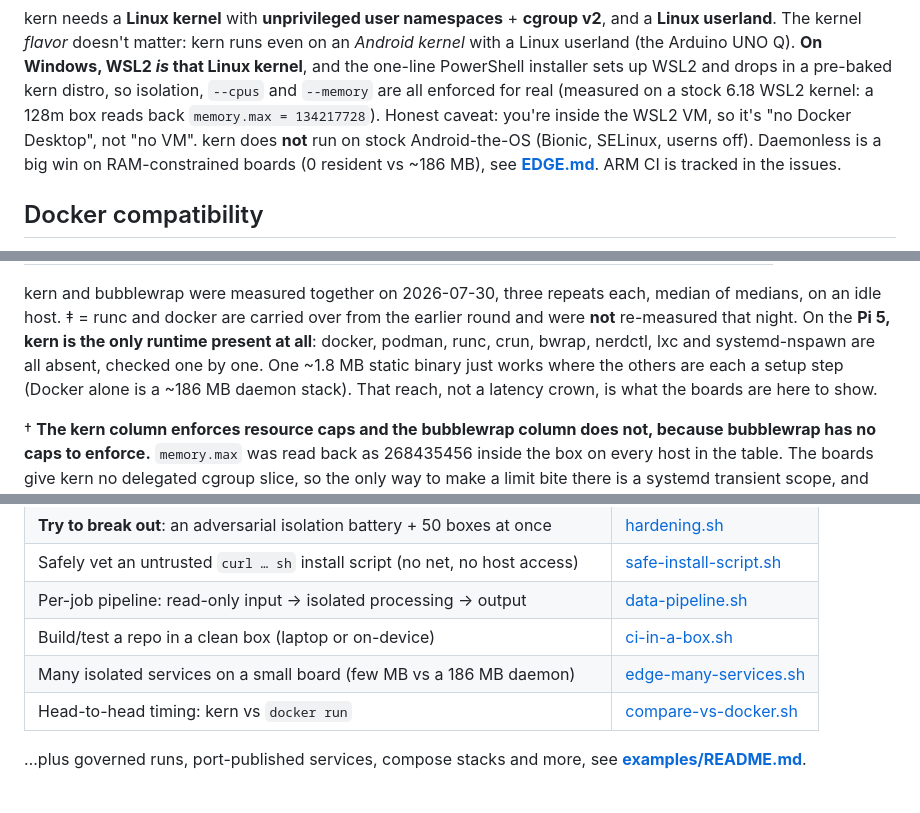
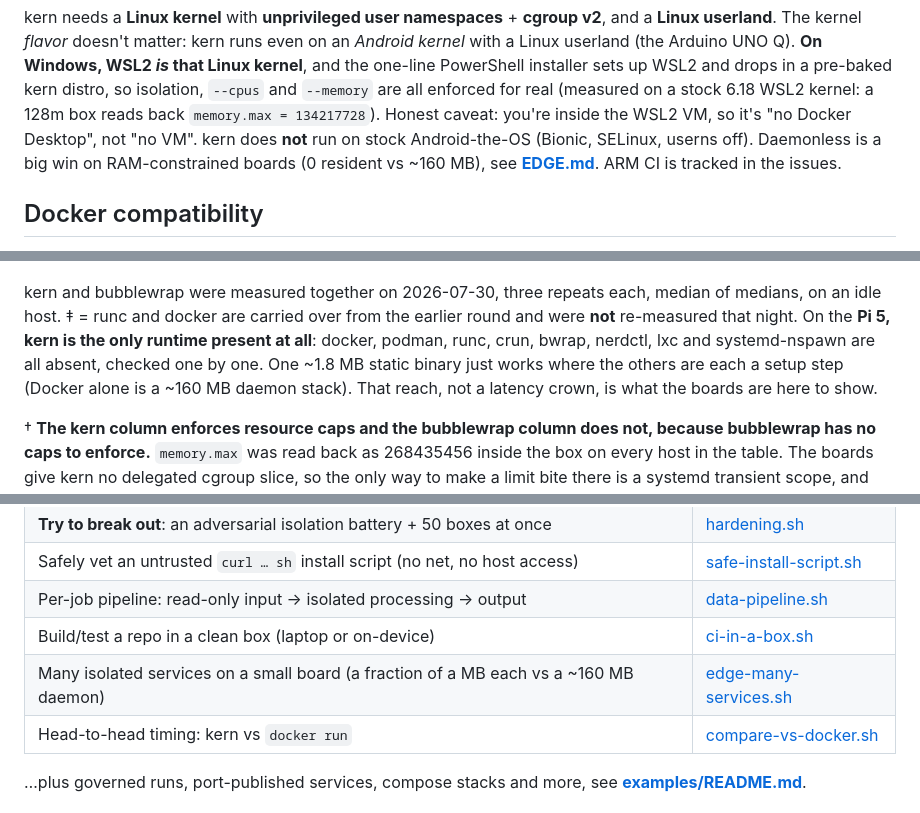
Before and after one commit to getkern/kern, a Markdown page: README.md, 3 parts joined by grey strips. Drawn GitHub-style.

```diff
--- a/README.md
+++ b/README.md
@@ -537,7 +538,7 @@ installer sets up WSL2 and drops in a pre-baked kern distro, so isolation, `--cp
 all enforced for real (measured on a stock 6.18 WSL2 kernel: a 128m box reads back `memory.max =
 134217728`). Honest
 caveat: you're inside the WSL2 VM, so it's "no Docker Desktop", not "no VM". kern does **not** run on stock Android-the-OS (Bionic, SELinux, userns off). Daemonless is a big
-win on RAM-constrained boards (0 resident vs ~186 MB), see **[EDGE.md](EDGE.md)**. ARM CI is tracked
+win on RAM-constrained boards (0 resident vs ~160 MB), see **[EDGE.md](EDGE.md)**. ARM CI is tracked
 in the issues.
 
 ## Docker compatibility
@@ -751,7 +752,7 @@ kern and bubblewrap were measured together on 2026-07-30, three repeats each, me
 idle host. ‡ = runc and docker are carried over from the earlier round and were **not** re-measured that
 night. On the **Pi 5, kern is the only runtime present at all**: docker, podman, runc, crun, bwrap,
 nerdctl, lxc and systemd-nspawn are all absent, checked one by one. One ~1.8 MB static binary just works
-where the others are each a setup step (Docker alone is a ~186 MB daemon stack). That reach, not a
+where the others are each a setup step (Docker alone is a ~160 MB daemon stack). That reach, not a
 latency crown, is what the boards are here to show.
 
 † **The kern column enforces resource caps and the bubblewrap column does not, because bubblewrap has no
@@ -827,7 +830,7 @@ Runnable, live-verified scripts in **[examples/](examples/)**:
 | Safely vet an untrusted `curl … sh` install script (no net, no host access) | [safe-install-script.sh](examples/safe-install-script.sh) |
 | Per-job pipeline: read-only input → isolated processing → output | [data-pipeline.sh](examples/data-pipeline.sh) |
 | Build/test a repo in a clean box (laptop or on-device) | [ci-in-a-box.sh](examples/ci-in-a-box.sh) |
-| Many isolated services on a small board (few MB vs a 186 MB daemon) | [edge-many-services.sh](examples/edge-many-services.sh) |
+| Many isolated services on a small board (a fraction of a MB each vs a ~160 MB daemon) | [edge-many-services.sh](examples/edge-many-services.sh) |
 | Head-to-head timing: kern vs `docker run` | [compare-vs-docker.sh](examples/compare-vs-docker.sh) |
 
 …plus governed runs, port-published services, compose stacks and more, see
```
Also changed, not shown: other parts of README.md (+18 -15 lines), BENCHMARKS.md (+2 -2 lines), assets/kern-demo.gif, 1 other file.
